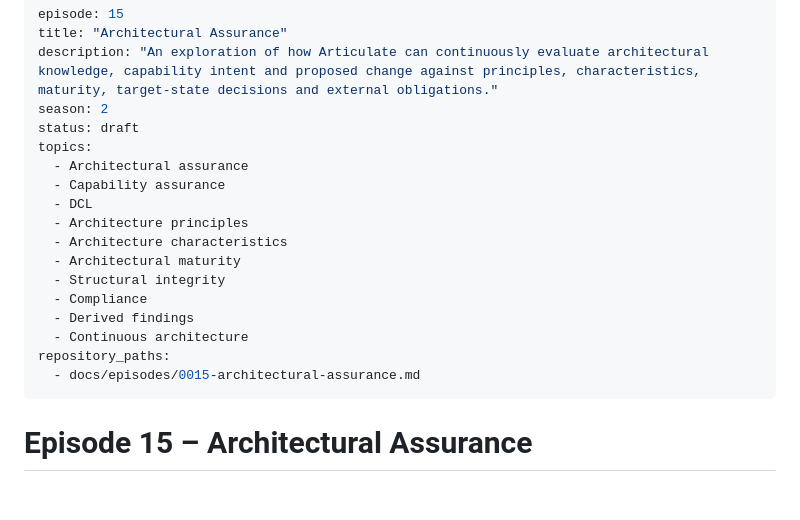
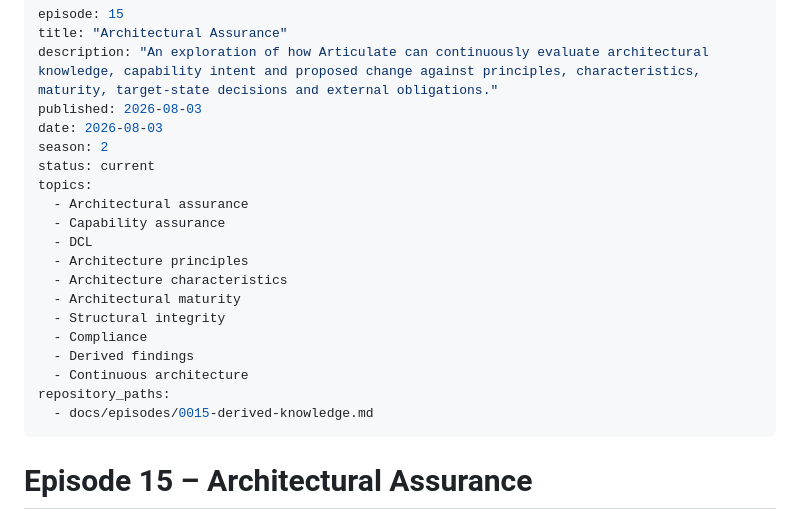
Before and after one commit to russelleast/articulate, a Markdown page: docs/episodes/0015-derived-knowledge.md, the part around the change. Drawn GitHub-style; blank space fills up the shorter version.

Commit message:
feat (ep15): published to website

```diff
--- a/docs/episodes/0015-derived-knowledge.md
+++ b/docs/episodes/0015-derived-knowledge.md
@@ -2,8 +2,10 @@
 episode: 15
 title: "Architectural Assurance"
 description: "An exploration of how Articulate can continuously evaluate architectural knowledge, capability intent and proposed change against principles, characteristics, maturity, target-state decisions and external obligations."
+published: 2026-08-03
+date: 2026-08-03
 season: 2
-status: draft
+status: current
 topics:
   - Architectural assurance
   - Capability assurance
@@ -16,7 +18,7 @@ topics:
   - Derived findings
   - Continuous architecture
 repository_paths:
-  - docs/episodes/0015-architectural-assurance.md
+  - docs/episodes/0015-derived-knowledge.md
 ---
 
 # Episode 15 – Architectural Assurance
```
